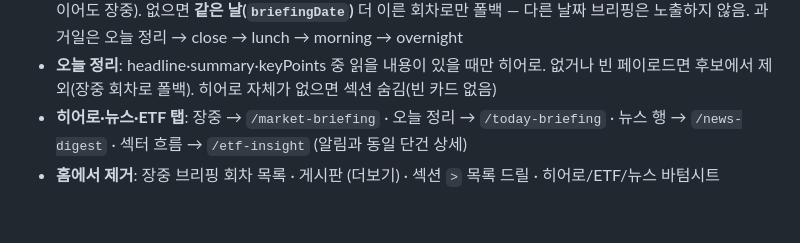
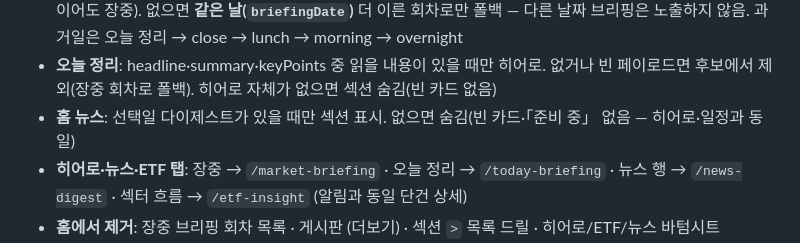
Before and after one commit to marcusmoon/SignalApp, a Markdown page: docs/DESIGN-GUIDE.md, the part around the change. Rendered like a GitHub page; blank space fills up the shorter version.

Commit message:
Note home news hide-when-empty in design guide
Co-authored-by: Marcus Moon <kyuwon.mun@gmail.com>

```diff
--- a/docs/DESIGN-GUIDE.md
+++ b/docs/DESIGN-GUIDE.md
@@ -193,6 +193,7 @@ getScreenFixedHeaderStyles(theme) // constants/screenFixedHeader.ts
   - **홈 섹션 `>` 없음**: 목록·탭 탐색은 시장·시세·더보기·사이드바 등 **다른 메뉴**로
 - **히어로 선택** (`domain/home/selectHomeHeroBriefing.ts`, KST): 기본 창 ~09:00 `us/overnight` · 09:00~12:10 `kr/morning` · 12:10~15:30 `kr/lunch` · 15:30~23:00 `kr/close` · 23:00~ `today_briefing`. **이미 올라온 더 늦은 회차가 있으면 그걸 우선** (예: 장중 `lunch`가 있으면 장전 `morning` 창이어도 장중). 없으면 **같은 날(`briefingDate`)** 더 이른 회차로만 폴백 — 다른 날짜 브리핑은 노출하지 않음. 과거일은 오늘 정리 → close → lunch → morning → overnight
 - **오늘 정리**: headline·summary·keyPoints 중 읽을 내용이 있을 때만 히어로. 없거나 빈 페이로드면 후보에서 제외(장중 회차로 폴백). 히어로 자체가 없으면 섹션 숨김(빈 카드 없음)
+- **홈 뉴스**: 선택일 다이제스트가 있을 때만 섹션 표시. 없으면 숨김(빈 카드·「준비 중」 없음 — 히어로·일정과 동일)
 - **히어로·뉴스·ETF 탭**: 장중 → `/market-briefing` · 오늘 정리 → `/today-briefing` · 뉴스 행 → `/news-digest` · 섹터 흐름 → `/etf-insight` (알림과 동일 단건 상세)
 - **홈에서 제거**: 장중 브리핑 회차 목록 · 게시판 (더보기) · 섹션 `>` 목록 드릴 · 히어로/ETF/뉴스 바텀시트
 - **일정 칩**: 뉴스 흐름 아래. `D-2 FOMC` 식 3~5개. 탭 → `/calendar`. **칩이 없으면 일정 섹션 자체 숨김**(빈 카드 없음)
```
